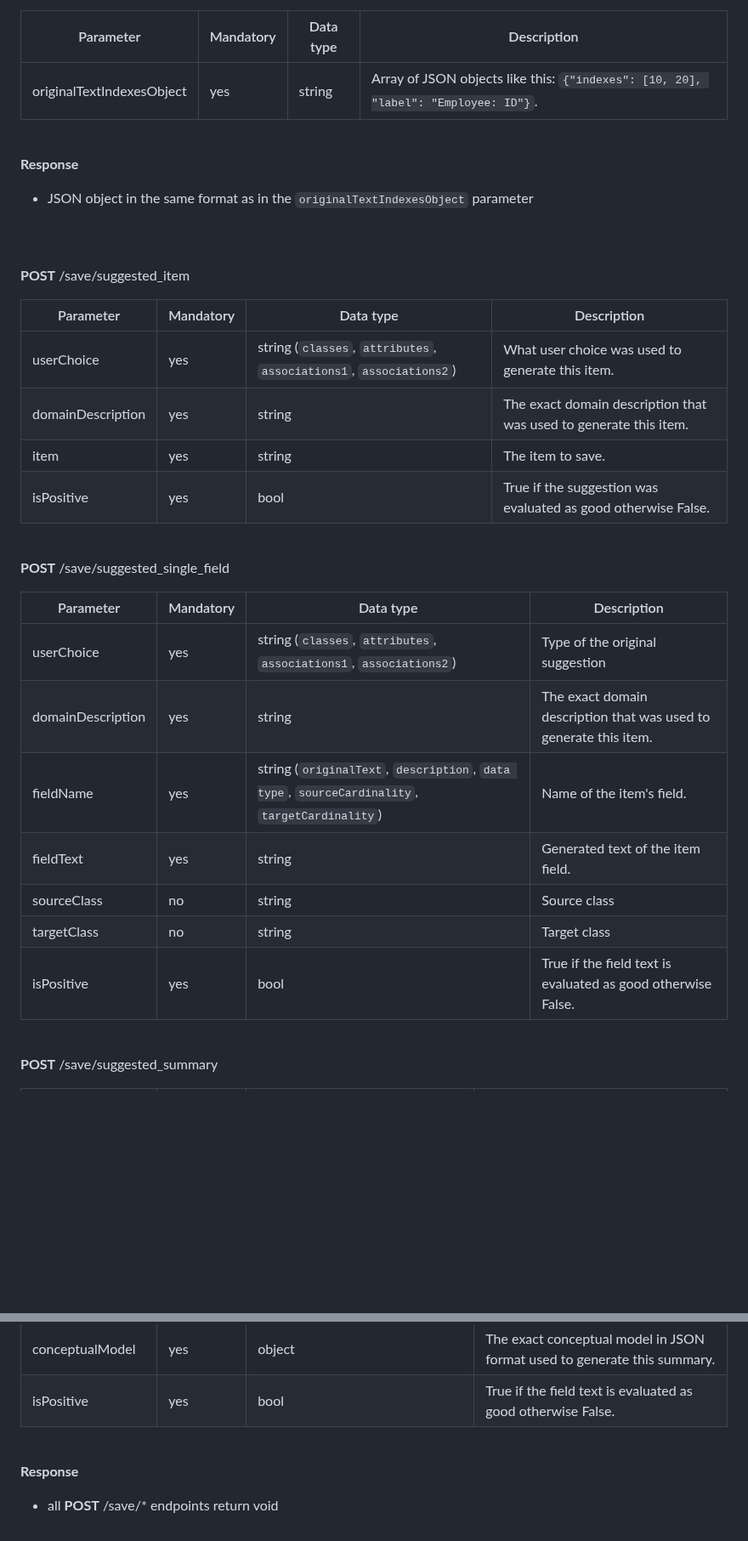
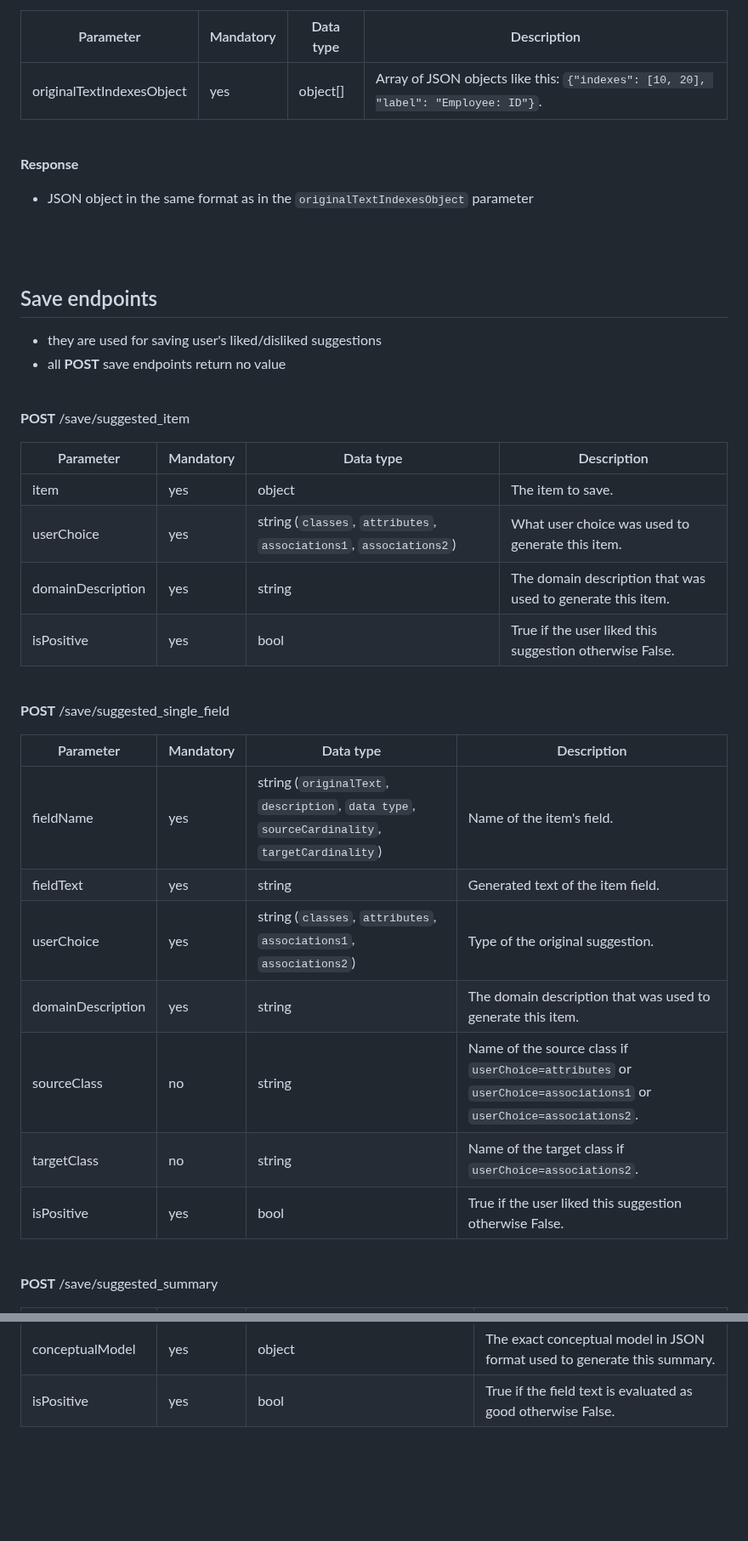
Before and after one commit to Dominik7131/Conceptual-Modeling-LLM-Assistant, a Markdown page: docs/api-endpoints.md, 2 parts joined by grey strips. Shown at 85% size. Drawn GitHub-style; blank space fills up the shorter version.

Commit message:
Update documentation

```diff
--- a/docs/api-endpoints.md
+++ b/docs/api-endpoints.md
@@ -70,7 +71,7 @@
 
 | Parameter | Mandatory | Data type | Description |
 |-----------|-----------|-----------|-------------|
-| originalTextIndexesObject          | yes  | string | Array of JSON objects like this: `{"indexes": [10, 20], "label": "Employee: ID"}`. |
+| originalTextIndexesObject          | yes  | object[] | Array of JSON objects like this: `{"indexes": [10, 20], "label": "Employee: ID"}`. |
 
 <br/>
 
@@ -81,14 +82,20 @@
 <br/>
 
 
+## Save endpoints
+- they are used for saving user's liked/disliked suggestions
+- all **POST** save endpoints return no value
+
+<br/>
+
 **POST** /save/suggested_item
 
 | Parameter | Mandatory | Data type | Description |
 |-----------|-----------|-----------|-------------|
+| item          | yes | object | The item to save. |
 | userChoice  | yes |  string (`classes`, `attributes`, `associations1`, `associations2`) | What user choice was used to generate this item. |
-| domainDescription | yes | string | The exact domain description that was used to generate this item. | The original domain description that the item was generated from
-| item          | yes | string | The item to save. |
-| isPositive | yes | bool | True if the suggestion was evaluated as good otherwise False.  |
+| domainDescription | yes | string | The domain description that was used to generate this item. | The original domain description that the item was generated from
+| isPositive | yes | bool | True if the user liked this suggestion otherwise False.  |
 
 <br/>
 
@@ -96,13 +103,13 @@
 
 | Parameter | Mandatory | Data type | Description |
 |-----------|-----------|-----------|-------------|
-| userChoice | yes     | string (`classes`, `attributes`, `associations1`, `associations2`) | Type of the original suggestion |
-| domainDescription | yes     | string | The exact domain description that was used to generate this item. | The original domain description that the field was generated from
 | fieldName      | yes       | string (`originalText`, `description`, `data type`, `sourceCardinality`, `targetCardinality`)    | Name of the item's field.   |
 | fieldText     | yes       | string    | Generated text of the item field.
-| sourceClass  | no | string  | Source class |
-| targetClass  | no  | string | Target class  |
-| isPositive  | yes | bool | True if the field text is evaluated as good otherwise False.  |
+| userChoice | yes     | string (`classes`, `attributes`, `associations1`, `associations2`) | Type of the original suggestion. |
+| domainDescription | yes     | string | The domain description that was used to generate this item. | The original domain description that the field was generated from.
+| sourceClass  | no | string  | Name of the source class if `userChoice=attributes` or `userChoice=associations1` or `userChoice=associations2`. |
+| targetClass  | no  | string | Name of the target class if `userChoice=associations2`.  |
+| isPositive  | yes | bool | True if the user liked this suggestion otherwise False.  |
 
 <br/>
 
@@ -116,6 +123,3 @@
 | isPositive  | yes | bool | True if the field text is evaluated as good otherwise False.  |
 
 <br/>
-
-**Response**
-- all **POST** /save/* endpoints return void
```
Also changed, not shown: other parts of docs/api-endpoints.md (+10 -9 lines).
